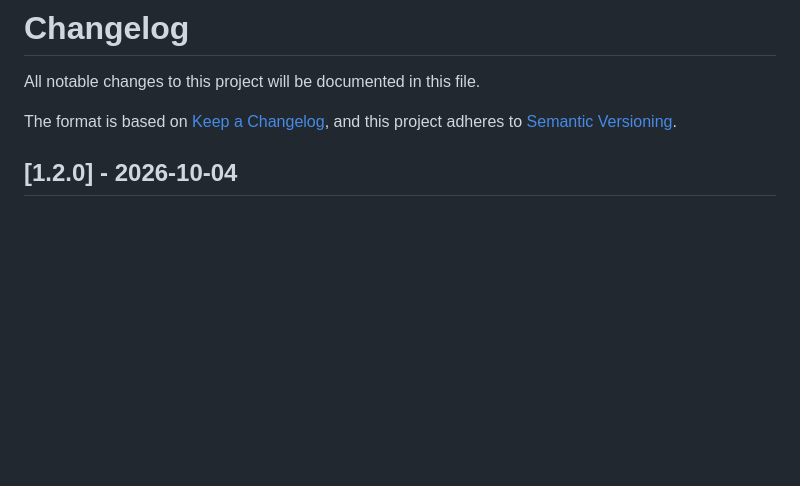
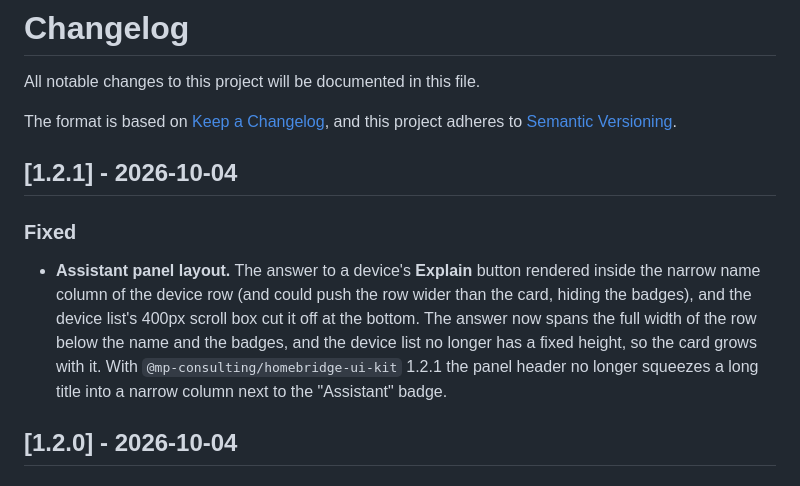
Before and after one commit to mp-consulting/homebridge-ewelink, a Markdown page: CHANGELOG.md, the part around the change. Drawn GitHub-style; blank space fills up the shorter version.

Commit message:
chore: release v1.2.1

```diff
--- a/CHANGELOG.md
+++ b/CHANGELOG.md
@@ -4,6 +4,12 @@ All notable changes to this project will be documented in this file.
 
 The format is based on [Keep a Changelog](https://keepachangelog.com/en/1.0.0/),
 and this project adheres to [Semantic Versioning](https://semver.org/spec/v2.0.0.html).
+
+## [1.2.1] - 2026-10-04
+
+### Fixed
+
+- **Assistant panel layout.** The answer to a device's **Explain** button rendered inside the narrow name column of the device row (and could push the row wider than the card, hiding the badges), and the device list's 400px scroll box cut it off at the bottom. The answer now spans the full width of the row below the name and the badges, and the device list no longer has a fixed height, so the card grows with it. With `@mp-consulting/homebridge-ui-kit` 1.2.1 the panel header no longer squeezes a long title into a narrow column next to the "Assistant" badge.
 
 ## [1.2.0] - 2026-10-04
 
```
